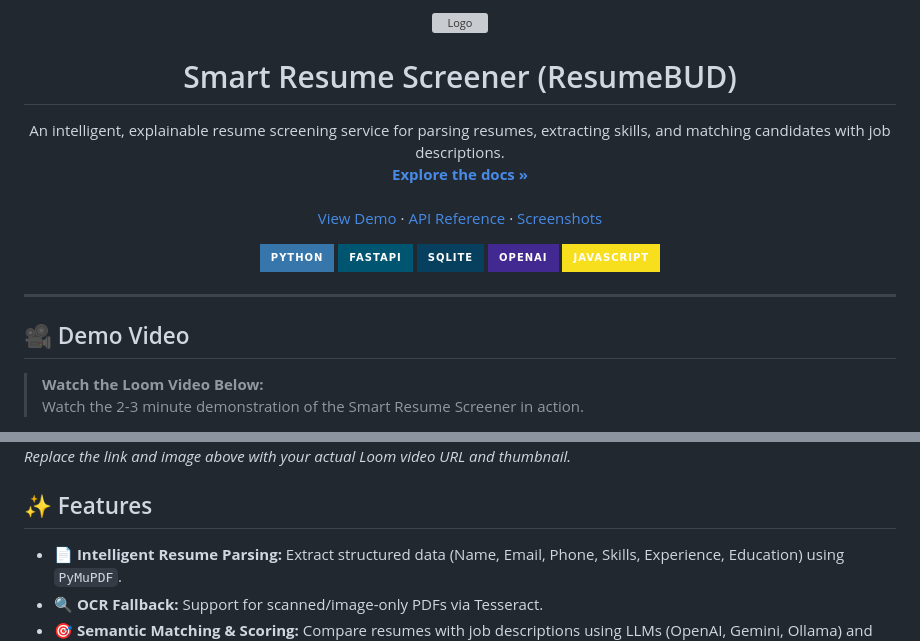
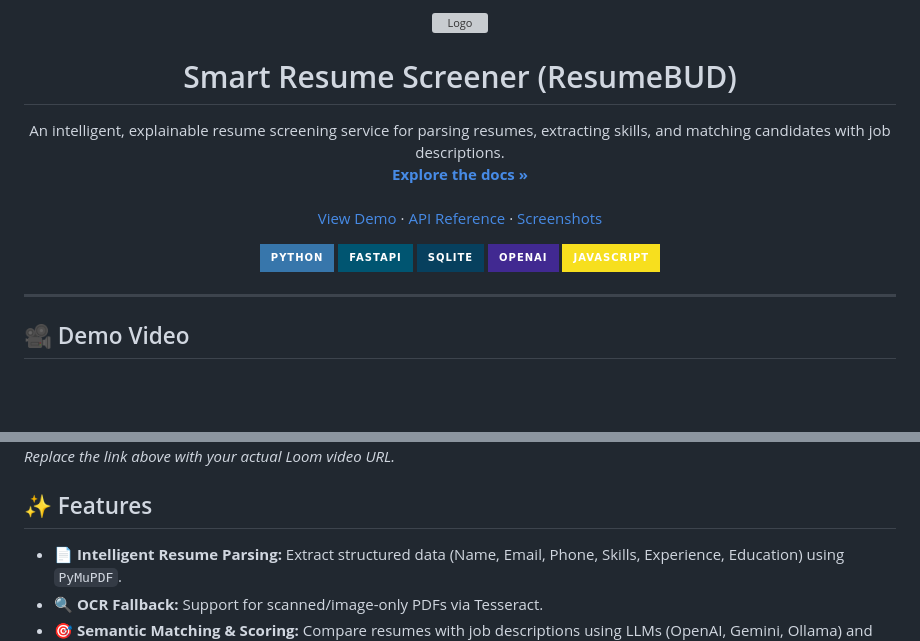
Before and after one commit to TheSlayer7/ResumeBUD, a Markdown page: README.md, 2 parts joined by grey strips. Drawn GitHub-style; badges without logos; blank space fills up the shorter version; grey boxes are pictures that could not be loaded.

```diff
--- a/README.md
+++ b/README.md
@@ -29,7 +29,4 @@
 
 ## 🎥 Demo Video
 
-> **Watch the Loom Video Below:**
-> Watch the 2-3 minute demonstration of the Smart Resume Screener in action.
-
 <div align="center">
@@ -39,7 +35,7 @@
   </a>
 </div>
 
-*Replace the link and image above with your actual Loom video URL and thumbnail.*
+*Replace the link above with your actual Loom video URL.*
 
 ## ✨ Features
 
```
Also changed, not shown: other parts of README.md (+2 -3 lines).
